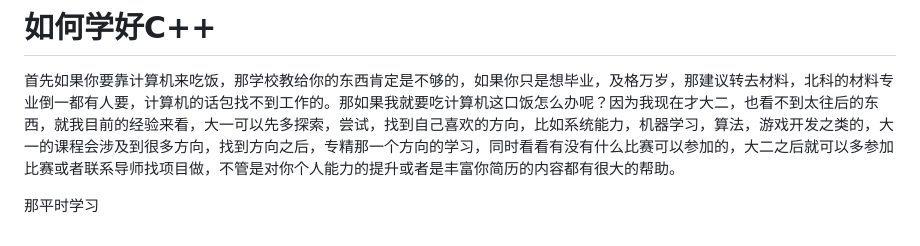
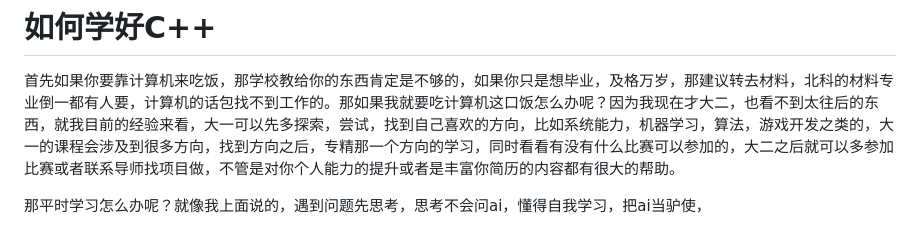
Before and after one commit to moxiao11/ustb-programming, a Markdown page: docs/Foreword/README.md, the part around the change. Drawn GitHub-style.

Commit message:
docs/Foreword/README.md updated from https://stackedit.cn/

```diff
--- a/docs/Foreword/README.md
+++ b/docs/Foreword/README.md
@@ -48,10 +48,10 @@
 # 如何学好C++
 首先如果你要靠计算机来吃饭，那学校教给你的东西肯定是不够的，如果你只是想毕业，及格万岁，那建议转去材料，北科的材料专业倒一都有人要，计算机的话包找不到工作的。那如果我就要吃计算机这口饭怎么办呢？因为我现在才大二，也看不到太往后的东西，就我目前的经验来看，大一可以先多探索，尝试，找到自己喜欢的方向，比如系统能力，机器学习，算法，游戏开发之类的，大一的课程会涉及到很多方向，找到方向之后，专精那一个方向的学习，同时看看有没有什么比赛可以参加的，大二之后就可以多参加比赛或者联系导师找项目做，不管是对你个人能力的提升或者是丰富你简历的内容都有很大的帮助。
 
-那平时学习
+那平时学习怎么办呢？就像我上面说的，遇到问题先思考，思考不会问ai，懂得自我学习，把ai当驴使，
 <!--stackedit_data:
-eyJoaXN0b3J5IjpbMTA3NjY1NjAyLC0xMjg4MTAwODI2LDE4MD
-AyNDMwOTksNzA3NDU4MjE0LDM1MTU2ODM2MSwtMTAwNTM1OTAz
-MSwxMDg3ODcyNjk3LDE2MTM3NjgxMzgsLTEwMjY0MDczMDQsNj
-A4NDI2MzI1LDUyNzY0MTIzMl19
+eyJoaXN0b3J5IjpbLTc1NDY5MDcyNCwtMTI4ODEwMDgyNiwxOD
+AwMjQzMDk5LDcwNzQ1ODIxNCwzNTE1NjgzNjEsLTEwMDUzNTkw
+MzEsMTA4Nzg3MjY5NywxNjEzNzY4MTM4LC0xMDI2NDA3MzA0LD
+YwODQyNjMyNSw1Mjc2NDEyMzJdfQ==
 -->
```
